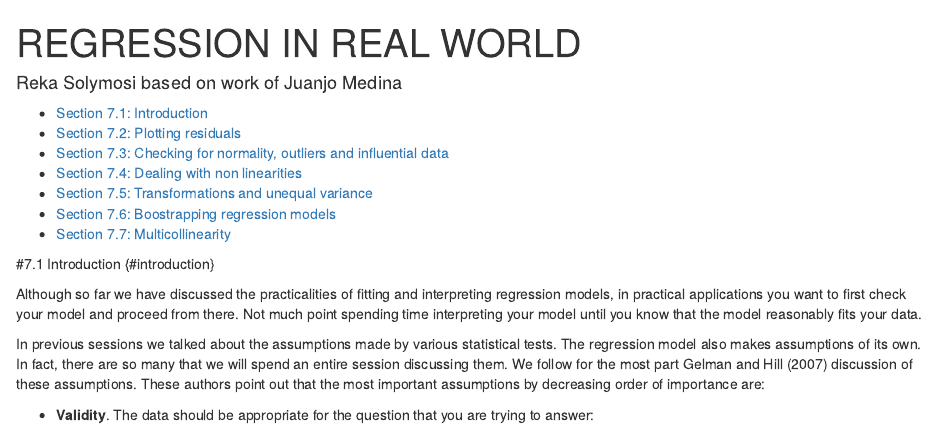
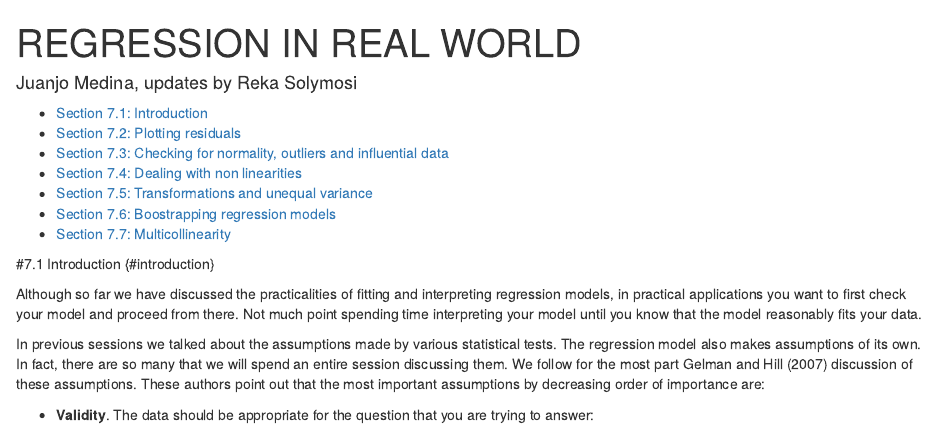
Before and after one commit to jjmedinaariza/R-for-Criminologists, an R Markdown document (Week_7_Real_world_regression.Rmd): the page in a window 1100 px wide, from its top. Rendered offline with R 4.5, knitr and Pandoc, with nearby package versions; code that draws random numbers runs with fixed seeds of ours; some code elsewhere in the file could not run offline.

Commit message:
week 7 and 8 final updates

```diff
--- a/Week_7_Real_world_regression.Rmd
+++ b/Week_7_Real_world_regression.Rmd
@@ -1,6 +1,6 @@
 ---
 title: "REGRESSION IN REAL WORLD"
-author: "Reka Solymosi based on work of Juanjo Medina"
+author: "Juanjo Medina, updates by Reka Solymosi"
 output: html_document
 ---
 
```
Also changed, not shown: Week_8_Logistic_regression.Rmd (+1 -1 lines), Week_7_Logistic_regression.html (deleted), Week_8_Logistic_regression.html.
